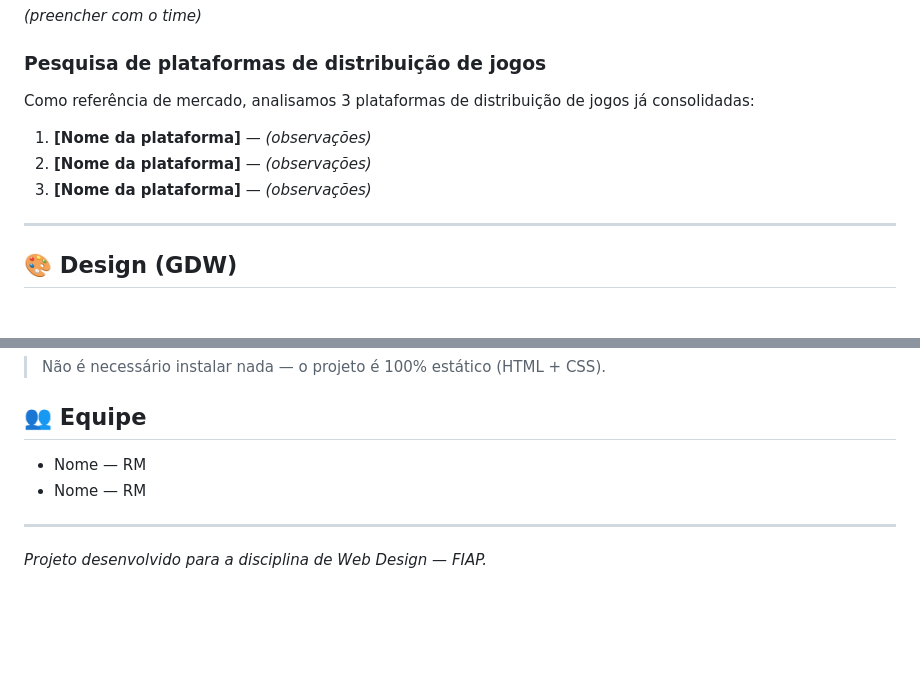
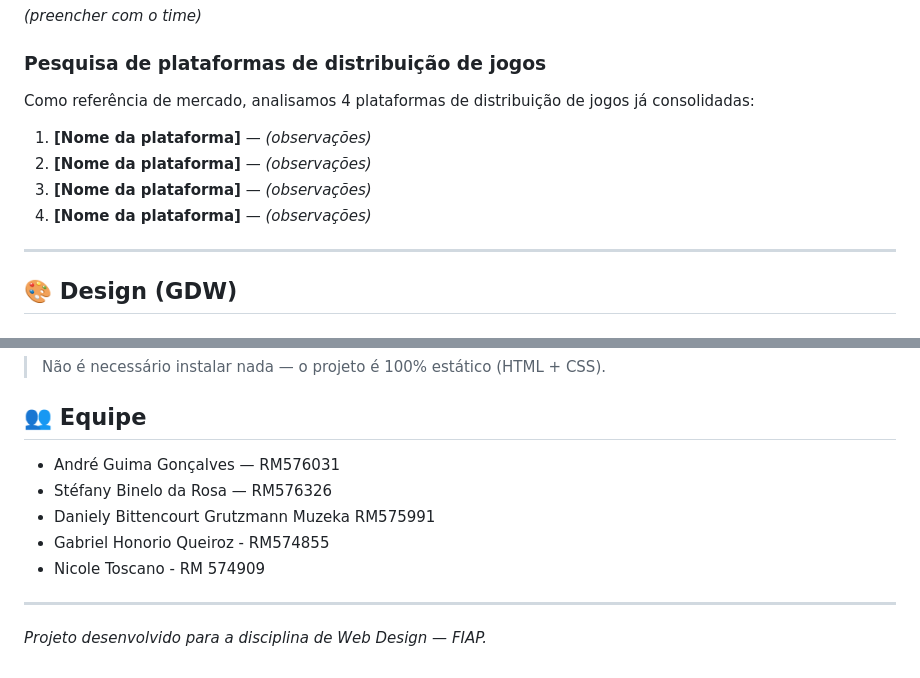
Before and after one commit to bielhonorio/IaraGames, a Markdown page: README.md, 2 parts joined by grey strips. Drawn GitHub-style; blank space fills up the shorter version.

```diff
--- a/README.md
+++ b/README.md
@@ -23,10 +23,10 @@ Sugestão de estrutura:
 
 ### Pesquisa de plataformas de distribuição de jogos
 
-Como referência de mercado, analisamos 3 plataformas de distribuição de jogos já consolidadas:
+Como referência de mercado, analisamos 4 plataformas de distribuição de jogos já consolidadas:
 
 <!--
-TODO: Preencher com 3 plataformas pesquisadas (ex: Steam, Epic Games Store, itch.io)
+TODO: Preencher com 4 plataformas pesquisadas (ex: Steam, Epic Games Store, itch.io)
 Sugestão de tópicos por plataforma:
 - O que ela faz bem (referência positiva)
 - O que poderia ser diferente na Iara Games
@@ -35,6 +35,7 @@ Sugestão de tópicos por plataforma:
 1. **[Nome da plataforma]** — *(observações)*
 2. **[Nome da plataforma]** — *(observações)*
 3. **[Nome da plataforma]** — *(observações)*
+4. **[Nome da plataforma]** — *(observações)*
 
 ---
 
@@ -125,9 +126,11 @@ As decisões de acessibilidade do projeto — paleta com contraste verificado (W
 ## 👥 Equipe
 
 <!-- TODO: adicionar nomes e RMs dos integrantes -->
-- Nome — RM
-- Nome — RM
-
+- André Guima Gonçalves — RM576031
+- Stéfany Binelo da Rosa — RM576326
+- Daniely Bittencourt Grutzmann Muzeka RM575991
+- Gabriel Honorio Queiroz - RM574855
+- Nicole Toscano - RM 574909
 ---
 
 *Projeto desenvolvido para a disciplina de Web Design — FIAP.*
```
